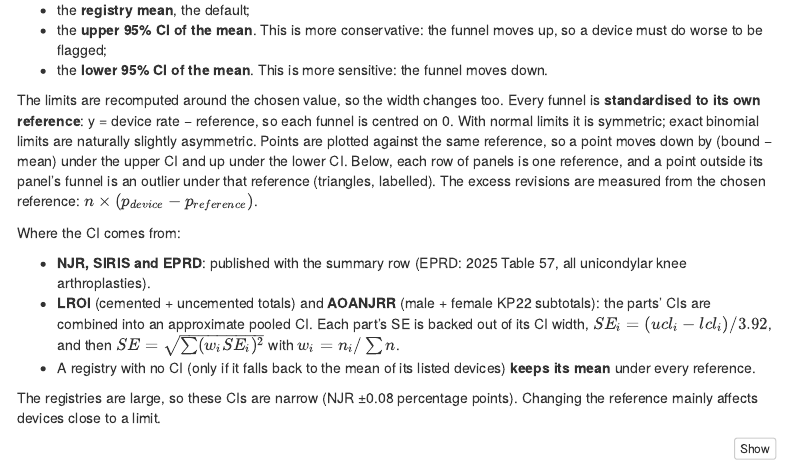
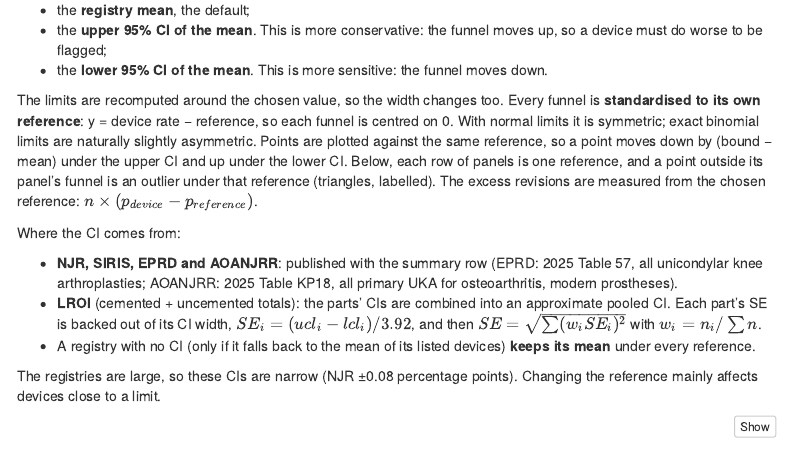
Before and after one commit to nloughl/registry-funnel-plots, an R Markdown document (funnel_plots.Rmd): the page in a window 1100 px wide, from 2890 px down. Rendered offline with R 4.5, knitr and Pandoc, with nearby package versions; some code elsewhere in the file could not run offline; menus at the side of the page are left out.

Commit message:
update funnel plots rmd

```diff
--- a/funnel_plots.Rmd
+++ b/funnel_plots.Rmd
@@ -360,8 +360,8 @@ The limits are recomputed around the chosen value, so the width changes too. Eve
 
 Where the CI comes from:
 
-* **NJR, SIRIS and EPRD**: published with the summary row (EPRD: 2025 Table 57, all unicondylar knee arthroplasties).
-* **LROI** (cemented + uncemented totals) and **AOANJRR** (male + female KP22 subtotals): the parts' CIs are combined into an approximate pooled CI. Each part's SE is backed out of its CI width, $SE_i = (ucl_i - lcl_i)/3.92$, and then $SE = \sqrt{\sum (w_i SE_i)^2}$ with $w_i = n_i / \sum n$.
+* **NJR, SIRIS, EPRD and AOANJRR**: published with the summary row (EPRD: 2025 Table 57, all unicondylar knee arthroplasties; AOANJRR: 2025 Table KP18, all primary UKA for osteoarthritis, modern prostheses).
+* **LROI** (cemented + uncemented totals): the parts' CIs are combined into an approximate pooled CI. Each part's SE is backed out of its CI width, $SE_i = (ucl_i - lcl_i)/3.92$, and then $SE = \sqrt{\sum (w_i SE_i)^2}$ with $w_i = n_i / \sum n$.
 * A registry with no CI (only if it falls back to the mean of its listed devices) **keeps its mean** under every reference.
 
 The registries are large, so these CIs are narrow (NJR ±0.08 percentage points). Changing the reference mainly affects devices close to a limit.
```
